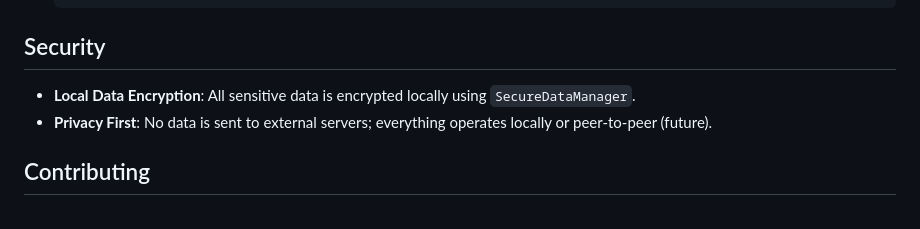
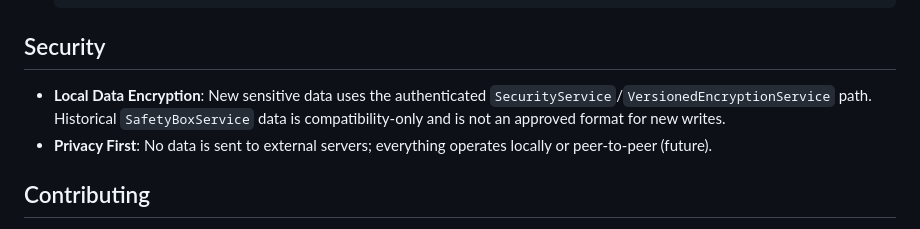
Before and after one commit to mohammed-murad-alqabal/Nostalgia-Wing, a Markdown page: active_source_wing/README.md, the part around the change. GitHub-like rendering.

Commit message:
docs(security): align active source README
Document the authenticated SecurityService/VersionedEncryptionService path and mark SafetyBoxService as compatibility-only for historical data. No new writes should use the legacy format.

Signed-off-by: Mohammed Murad Mansour Abdullah Al-Qabal <167976641+mohammed-murad-alqabal@users.noreply.github.com>

```diff
--- a/active_source_wing/README.md
+++ b/active_source_wing/README.md
@@ -107,7 +107,7 @@ The project maintains high code quality standards with comprehensive test covera
 
 ## Security
 
-- **Local Data Encryption**: All sensitive data is encrypted locally using `SecureDataManager`.
+- **Local Data Encryption**: New sensitive data uses the authenticated `SecurityService`/`VersionedEncryptionService` path. Historical `SafetyBoxService` data is compatibility-only and is not an approved format for new writes.
 - **Privacy First**: No data is sent to external servers; everything operates locally or peer-to-peer (future).
 
 ## Contributing
```
